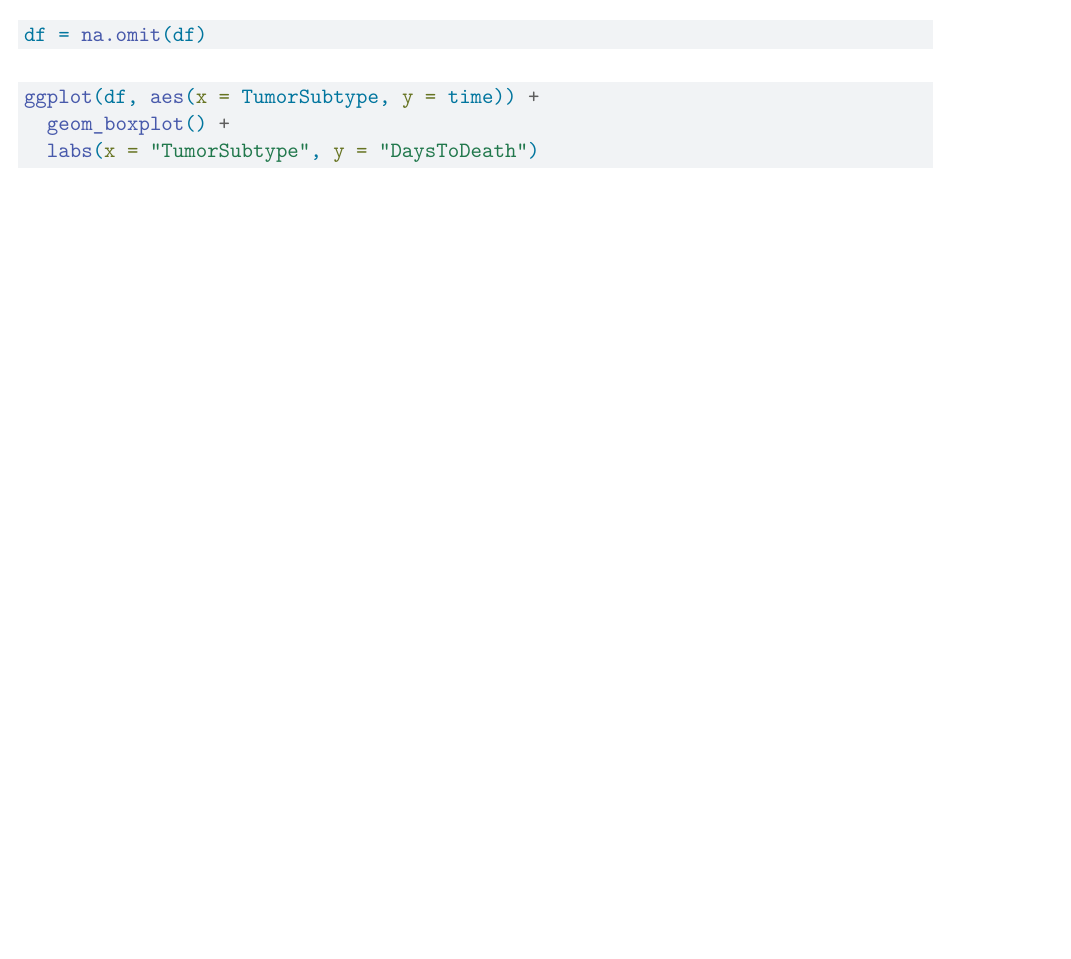
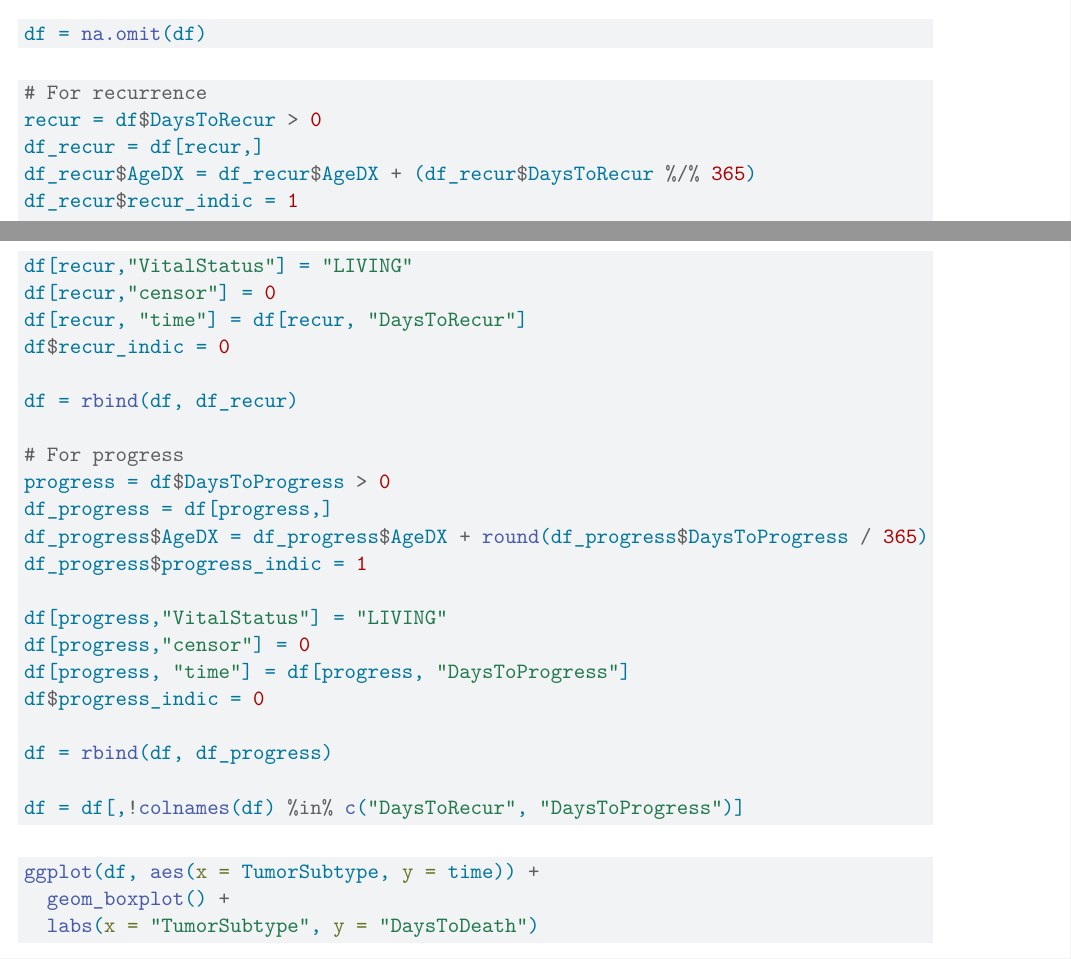
Before and after one commit to fleurfanli/STA723-Case7-Survival, a Quarto document (case7_eda.qmd): part of page 2 of 12 before the commit and two parts of pages 2 and 3 of 11 after it, the two joined at a grey line, cut so that both start at the same text, the shorter picture padded with empty space. Rendered offline with R 4.5, knitr and Pandoc in place of Quarto, then LaTeX, with nearby package versions; some code elsewhere in the file could not run offline.

Commit message:
recur and progress

````diff
--- a/case7_eda.qmd
+++ b/case7_eda.qmd
@@ -58,6 +58,36 @@ df = clin[,!colnames(clin) %in% c("DaysToDeath", "DaysToLastFU", "SampleID", "Re
 colSums(is.na(df))
 gg_miss_upset(df, nsets = 8)
 df = na.omit(df)
+```
+
+```{r}
+# For recurrence
+recur = df$DaysToRecur > 0
+df_recur = df[recur,]
+df_recur$AgeDX = df_recur$AgeDX + (df_recur$DaysToRecur %/% 365)
+df_recur$recur_indic = 1
+
+df[recur,"VitalStatus"] = "LIVING"
+df[recur,"censor"] = 0
+df[recur, "time"] = df[recur, "DaysToRecur"]
+df$recur_indic = 0
+
+df = rbind(df, df_recur)
+
+# For progress
+progress = df$DaysToProgress > 0
+df_progress = df[progress,]
+df_progress$AgeDX = df_progress$AgeDX + round(df_progress$DaysToProgress / 365)
+df_progress$progress_indic = 1
+
+df[progress,"VitalStatus"] = "LIVING"
+df[progress,"censor"] = 0
+df[progress, "time"] = df[progress, "DaysToProgress"]
+df$progress_indic = 0
+
+df = rbind(df, df_progress)
+
+df = df[,!colnames(df) %in% c("DaysToRecur", "DaysToProgress")]
 ```
 
 ```{r}
````
Also changed, not shown: figures/time.png (added).
